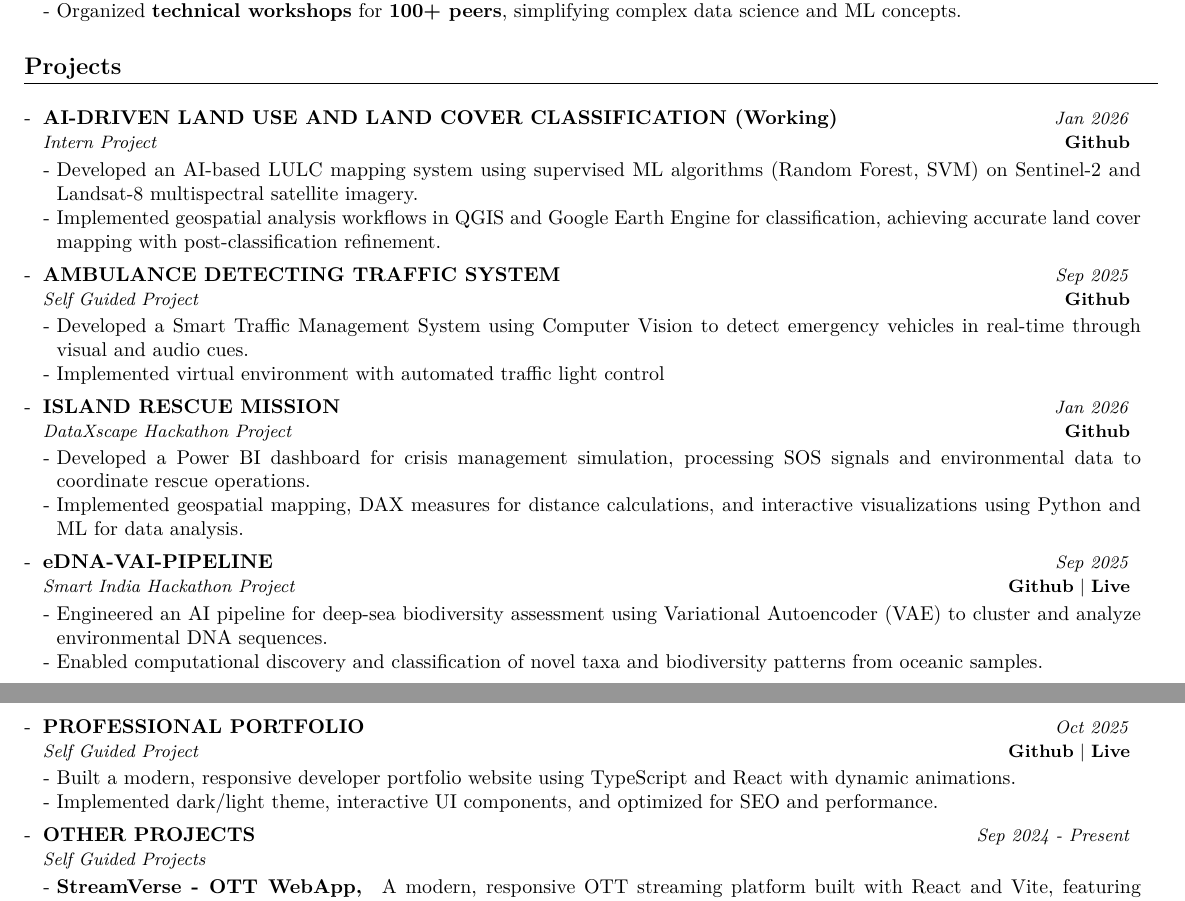
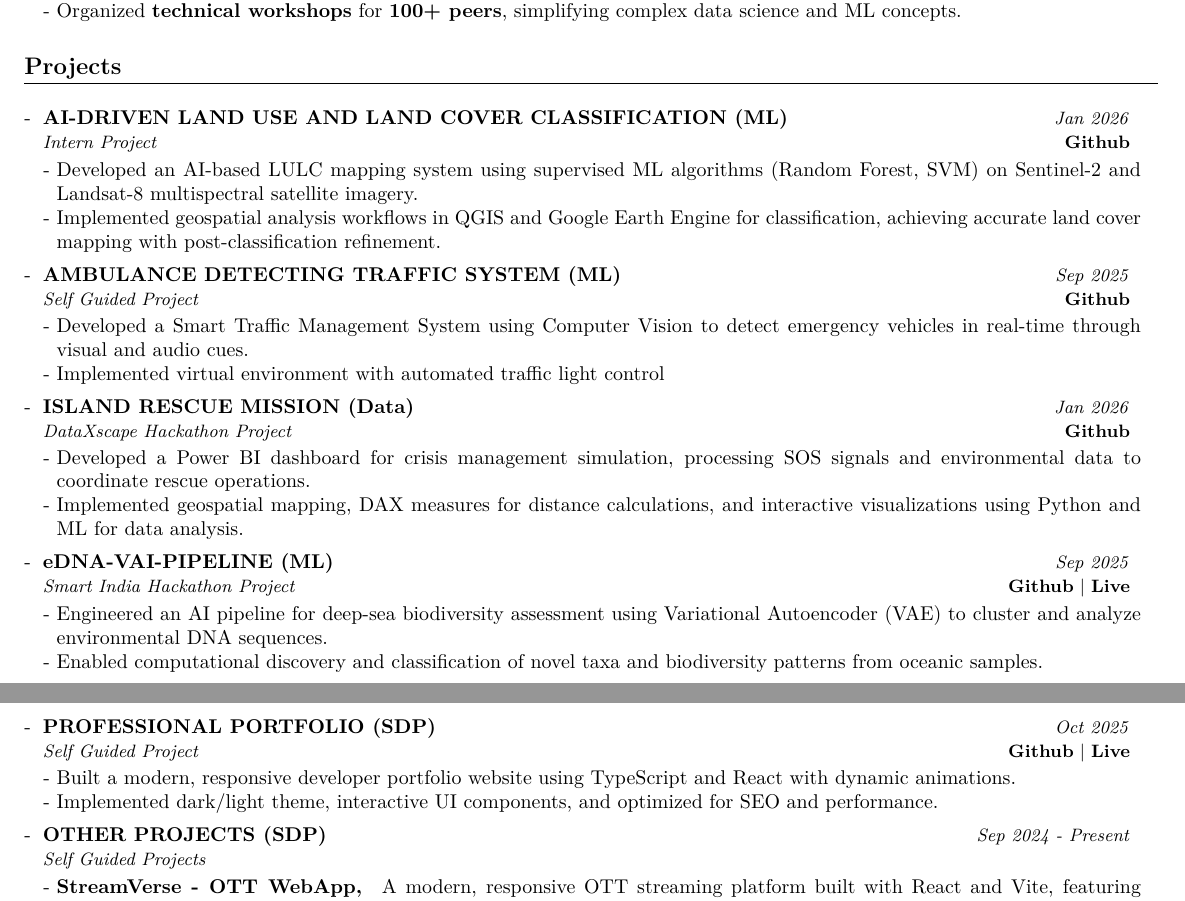
Before and after one commit to Prasanna-Nadrajan/resume, a LaTeX document (main.tex): two parts of pages 1 and 2 of 2, joined at a grey line, cut so that both start at the same text. Compiled offline with pdfLaTeX.

Commit message:
final_v1

```diff
--- a/main.tex
+++ b/main.tex
@@ -313,7 +313,7 @@
 \resumeSubHeadingListStart
 
     \resumeProject
-      {AI-DRIVEN LAND USE AND LAND COVER CLASSIFICATION (Working)} %Project Name
+      {AI-DRIVEN LAND USE AND LAND COVER CLASSIFICATION (ML)} %Project Name
       {Intern Project} %Project Name, Location Name
       {Jan 2026} %Event Dates
       {\href{https://github.com/Prasanna-Nadrajan/AI-Driven-Land-Use-and-Land-Cover-Classification-}{\textbf{Github}}} %Website
@@ -324,7 +324,7 @@
 
      \vspace{-1mm}
     \resumeProject
-      {AMBULANCE DETECTING TRAFFIC SYSTEM} %Project Name
+      {AMBULANCE DETECTING TRAFFIC SYSTEM (ML)} %Project Name
       {Self Guided Project} %Project Name, Location Name
       {Sep 2025} %Event Dates
       {\href{https://github.com/Prasanna-Nadrajan/Ambulance_detecting_traffic_system}{\textbf{Github}}} %Website
@@ -335,7 +335,7 @@
 
      \vspace{-1mm}
     \resumeProject
-      {ISLAND RESCUE MISSION} %Project Name
+      {ISLAND RESCUE MISSION (Data)} %Project Name
       {DataXscape Hackathon Project} %Project Name, Location Name
       {Jan 2026} %Event Dates
       {\href{https://github.com/Prasanna-Nadrajan/Island-Rescue-Mission}{\textbf{Github}}} %Website
@@ -346,7 +346,7 @@
 
      \vspace{-1mm}
     \resumeProject
-      {eDNA-VAI-PIPELINE} %Project Name
+      {eDNA-VAI-PIPELINE (ML)} %Project Name
       {Smart India Hackathon Project} %Project Name, Location Name
       {Sep 2025} %Event Dates
       {\href{https://github.com/Prasanna-Nadrajan/eDNA-VAI-Pipeline}{\textbf{Github}} | \href{https://edna-biodiversity-pipeline-production.up.railway.app/}{\textbf{Live}}} %Website
@@ -356,7 +356,7 @@
     \resumeItemListEnd
     \vspace{-1mm}
     \resumeProject
-      {PROFESSIONAL PORTFOLIO} %Project Name
+      {PROFESSIONAL PORTFOLIO (SDP)} %Project Name
       {Self Guided Project} %Project Name, Location Name
       {Oct 2025} %Event Dates
       {\href{https://github.com/Prasanna-Nadrajan/Portfolio-Prasaz}{\textbf{Github}} | \href{https://prasazx.tech/}{\textbf{Live}}}
@@ -368,7 +368,7 @@
      \vspace{-1mm}
 
       \resumeProject
-      {OTHER PROJECTS} %Project Name
+      {OTHER PROJECTS (SDP)} %Project Name
       {Self Guided Projects} %Project Name, Location Name
       {Sep 2024 - Present} %Event Dates
       {}
```
